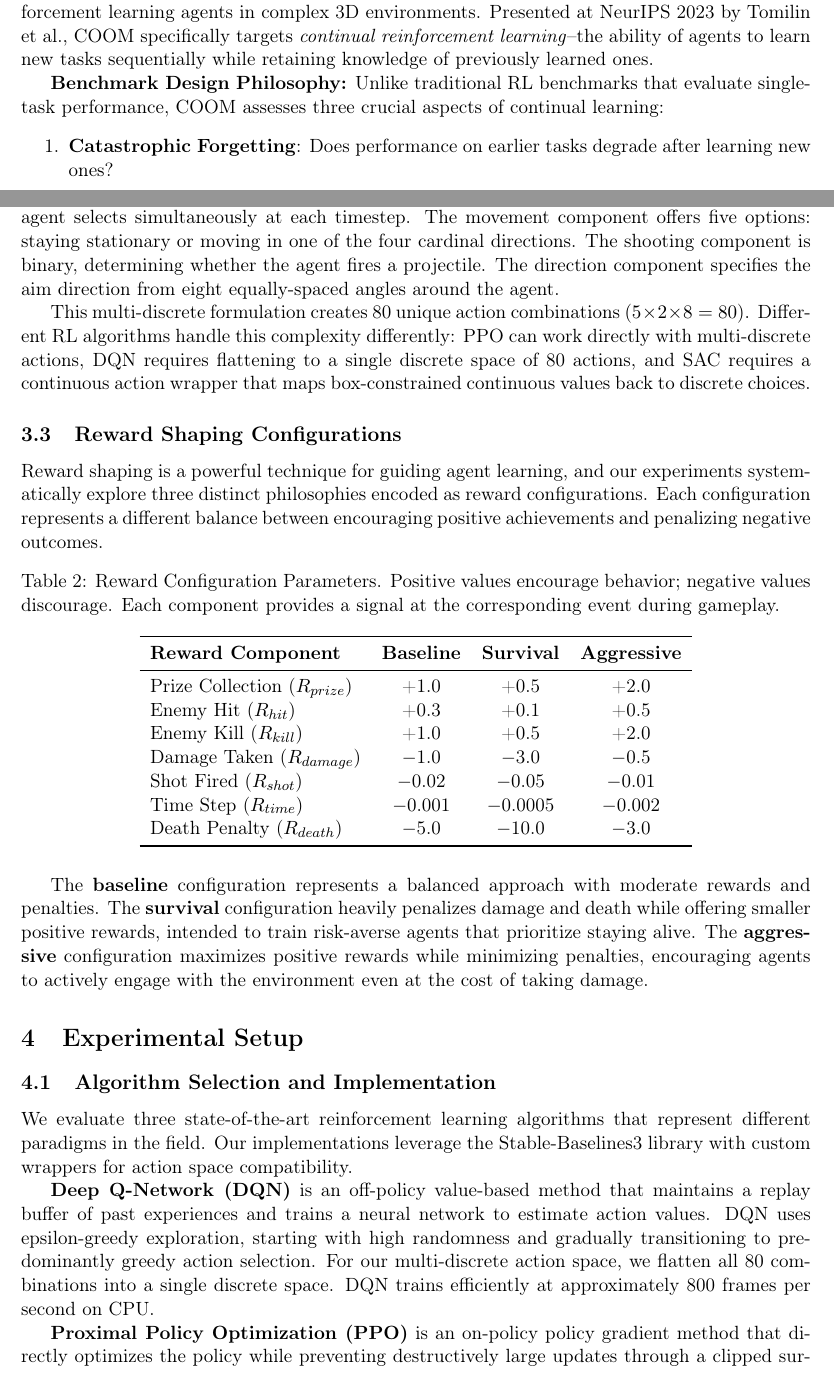
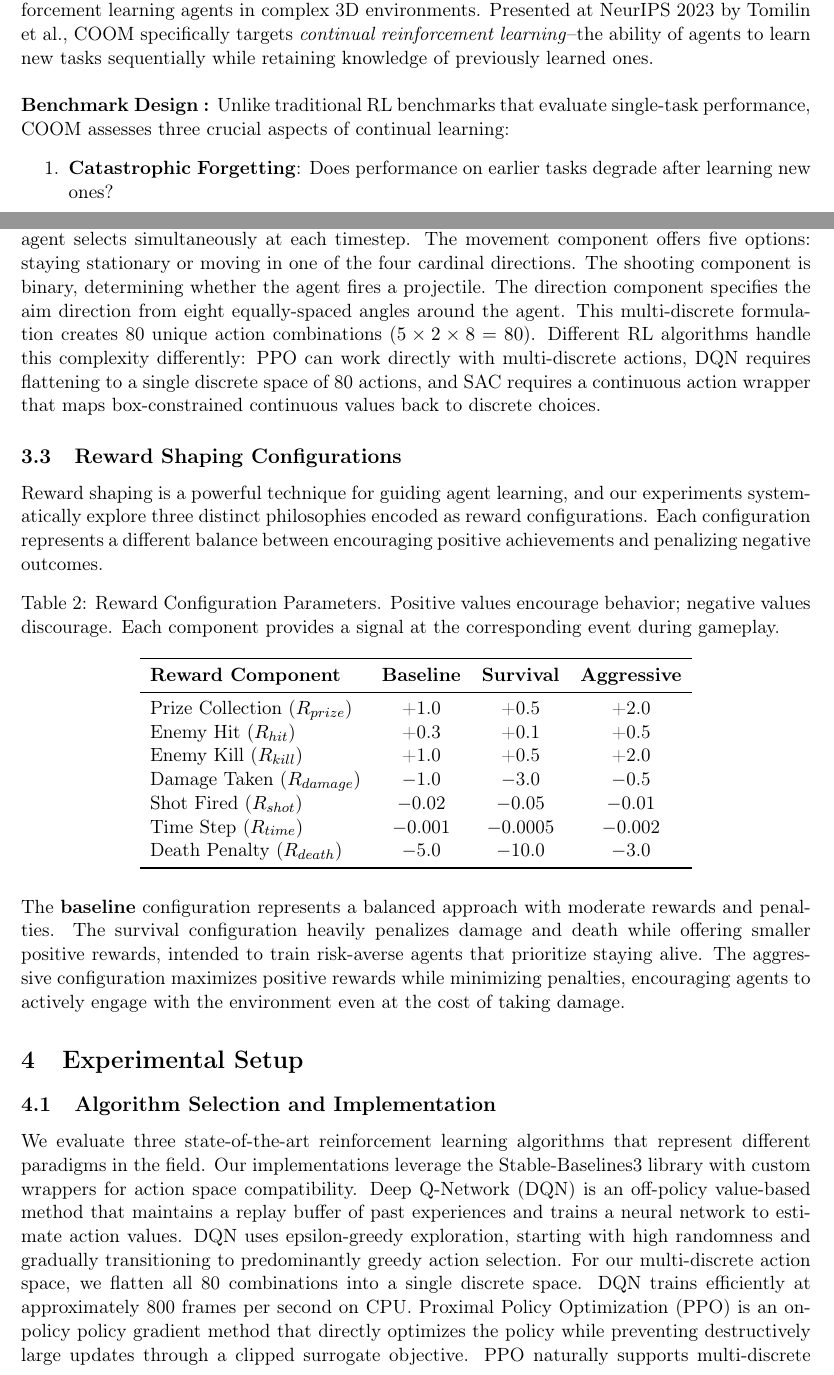
Before and after one commit to cankaracelebi/CENG7822_project, a LaTeX document (report/progress_report.tex): two parts of pages 3 and 6 of 20 before the commit and two parts of pages 3 and 6 of 19 after it, joined at a grey line, cut so that both start at the same text. Compiled offline with pdfLaTeX.

Commit message:
overleaf sync

```diff
--- a/report/progress_report.tex
+++ b/report/progress_report.tex
@@ -79,9 +79,10 @@ The Dreamer algorithm family \cite{dreamerv1, dreamerv2, dreamerv3} advanced wor
 
 \subsubsection{COOM: A Benchmark for Continual Reinforcement Learning}
 
-COOM (Continual DOOM) \cite{coom} represents an important recent benchmark for evaluating reinforcement learning agents in complex 3D environments. Presented at NeurIPS 2023 by Tomilin et al., COOM specifically targets \textit{continual reinforcement learning}--the ability of agents to learn new tasks sequentially while retaining knowledge of previously learned ones.
+COOM (Continual DOOM) \cite{coom} represents an important recent benchmark for evaluating reinforcement learning agents in complex 3D environments. Presented at NeurIPS 2023 by Tomilin et al., COOM specifically targets \textit{continual reinforcement learning}--the ability of agents to learn new tasks sequentially while retaining knowledge of previously learned ones.\\
 
-\textbf{Benchmark Design Philosophy:} Unlike traditional RL benchmarks that evaluate single-task performance, COOM assesses three crucial aspects of continual learning:
+\noindent
+\textbf{Benchmark Design :} Unlike traditional RL benchmarks that evaluate single-task performance, COOM assesses three crucial aspects of continual learning:
 \begin{enumerate}
     \item \textbf{Catastrophic Forgetting}: Does performance on earlier tasks degrade after learning new ones?
     \item \textbf{Knowledge Transfer}: Can learned skills accelerate acquisition of related tasks?
@@ -219,17 +220,14 @@ Death Penalty ($R_{death}$) & $-$5.0 & $-$10.0 & $-$3.0 \\
 \end{tabular}
 \end{table}
 
-The \textbf{baseline} configuration represents a balanced approach with moderate rewards and penalties. The \textbf{survival} configuration heavily penalizes damage and death while offering smaller positive rewards, intended to train risk-averse agents that prioritize staying alive. The \textbf{aggressive} configuration maximizes positive rewards while minimizing penalties, encouraging agents to actively engage with the environment even at the cost of taking damage.
+\noindent
+The \textbf{baseline} configuration represents a balanced approach with moderate rewards and penalties. The survival configuration heavily penalizes damage and death while offering smaller positive rewards, intended to train risk-averse agents that prioritize staying alive. The aggressive configuration maximizes positive rewards while minimizing penalties, encouraging agents to actively engage with the environment even at the cost of taking damage.
 
 \section{Experimental Setup}
 
 \subsection{Algorithm Selection and Implementation}
 
-We evaluate three state-of-the-art reinforcement learning algorithms that represent different paradigms in the field. Our implementations leverage the Stable-Baselines3 library with custom wrappers for action space compatibility.
-
-\textbf{Deep Q-Network (DQN)} is an off-policy value-based method that maintains a replay buffer of past experiences and trains a neural network to estimate action values. DQN uses epsilon-greedy exploration, starting with high randomness and gradually transitioning to predominantly greedy action selection. For our multi-discrete action space, we flatten all 80 combinations into a single discrete space. DQN trains efficiently at approximately 800 frames per second on CPU.
-
-\textbf{Proximal Policy Optimization (PPO)} is an on-policy policy gradient method that directly optimizes the policy while preventing destructively large updates through a clipped surrogate objective. PPO naturally supports multi-discrete action spaces and demonstrates stable learning dynamics. We use 4 parallel environments for data collection, achieving approximately 1500 frames per second aggregate throughput.
+We evaluate three state-of-the-art reinforcement learning algorithms that represent different paradigms in the field. Our implementations leverage the Stable-Baselines3 library with custom wrappers for action space compatibility. Deep Q-Network (DQN) is an off-policy value-based method that maintains a replay buffer of past experiences and trains a neural network to estimate action values. DQN uses epsilon-greedy exploration, starting with high randomness and gradually transitioning to predominantly greedy action selection. For our multi-discrete action space, we flatten all 80 combinations into a single discrete space. DQN trains efficiently at approximately 800 frames per second on CPU. Proximal Policy Optimization (PPO) is an on-policy policy gradient method that directly optimizes the policy while preventing destructively large updates through a clipped surrogate objective. PPO naturally supports multi-discrete action spaces and demonstrates stable learning dynamics. We use 4 parallel environments for data collection, achieving approximately 1500 frames per second aggregate throughput.
 
 \textbf{Soft Actor-Critic (SAC)} is an off-policy actor-critic method that maximizes both reward and entropy, encouraging exploration through its maximum entropy framework. SAC requires continuous action spaces, so we wrap the environment to accept box-constrained continuous actions that are then discretized. Due to its sample-efficient but computationally intensive nature, SAC trains at approximately 65 frames per second, significantly slower than the alternatives.
 
```
Also changed, not shown: report/progress_report.pdf, report/progress_report.tex (40 more changed lines), 1 other file.
